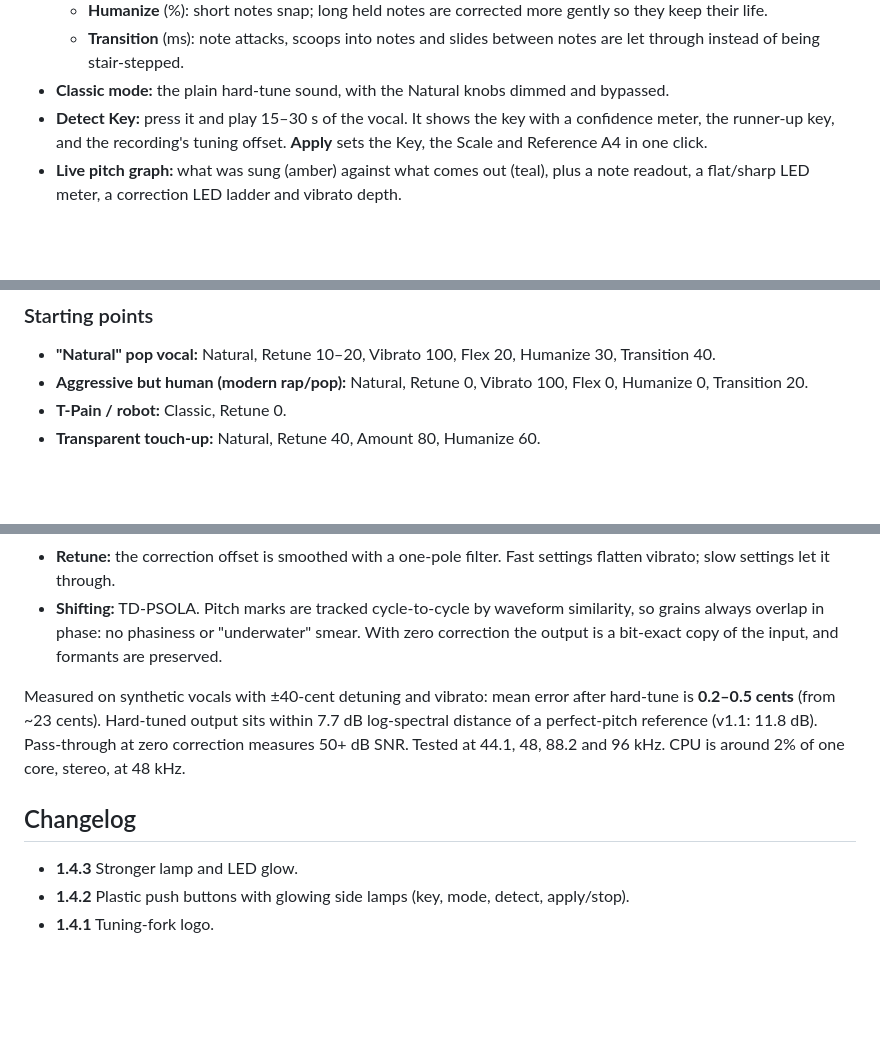
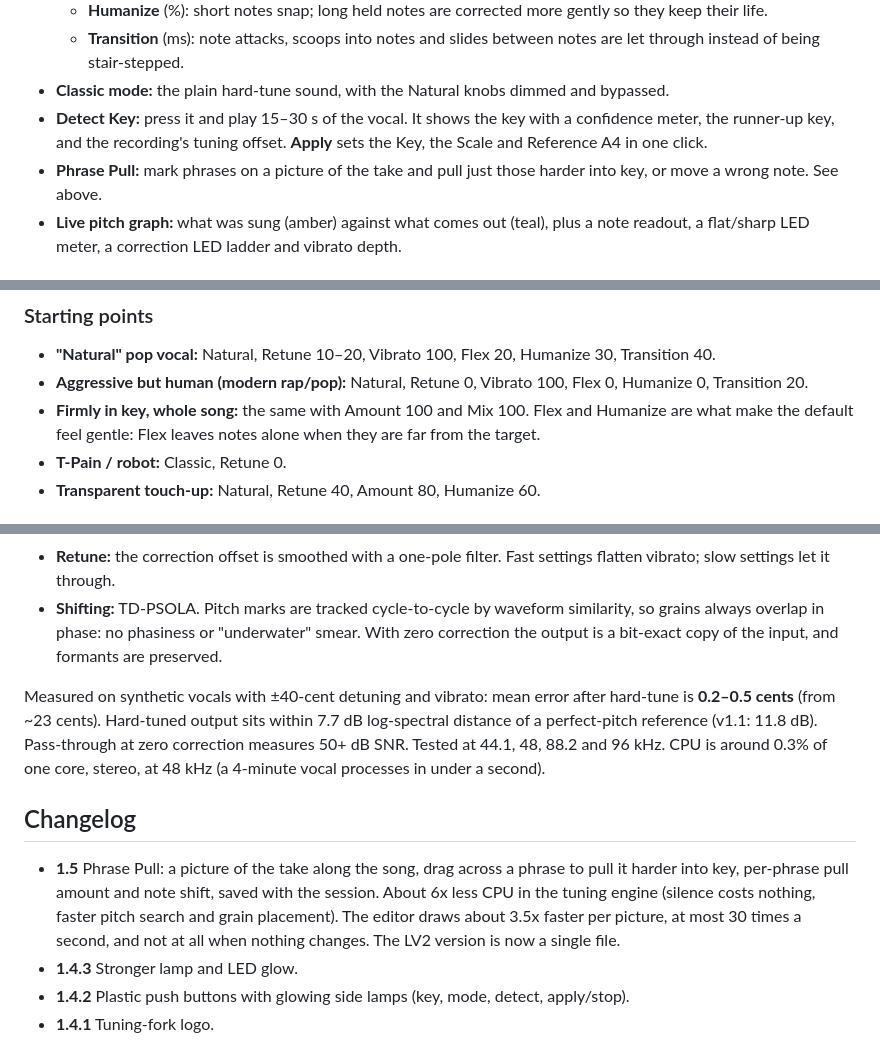
Before and after one commit to adinwalls/adin-brew, a Markdown page: plugins/TuneBrew/README.md, 3 parts joined by grey strips. Rendered like a GitHub page; blank space fills up the shorter version.

```diff
--- a/plugins/TuneBrew/README.md
+++ b/plugins/TuneBrew/README.md
@@ -28,6 +52,7 @@ Example audio is in [`demo/`](../../demo). Compare `vibrato_vocal_hardtune_CLASS
   - **Transition** (ms): note attacks, scoops into notes and slides between notes are let through instead of being stair-stepped.
 - **Classic mode:** the plain hard-tune sound, with the Natural knobs dimmed and bypassed.
 - **Detect Key:** press it and play 15–30 s of the vocal. It shows the key with a confidence meter, the runner-up key, and the recording's tuning offset. **Apply** sets the Key, the Scale and Reference A4 in one click.
+- **Phrase Pull:** mark phrases on a picture of the take and pull just those harder into key, or move a wrong note. See above.
 - **Live pitch graph:** what was sung (amber) against what comes out (teal), plus a note readout, a flat/sharp LED meter, a correction LED ladder and vibrato depth.
 
 ## The editor
@@ -54,6 +79,7 @@ Example audio is in [`demo/`](../../demo). Compare `vibrato_vocal_hardtune_CLASS
 
 - **"Natural" pop vocal:** Natural, Retune 10–20, Vibrato 100, Flex 20, Humanize 30, Transition 40.
 - **Aggressive but human (modern rap/pop):** Natural, Retune 0, Vibrato 100, Flex 0, Humanize 0, Transition 20.
+- **Firmly in key, whole song:** the same with Amount 100 and Mix 100. Flex and Humanize are what make the default feel gentle: Flex leaves notes alone when they are far from the target.
 - **T-Pain / robot:** Classic, Retune 0.
 - **Transparent touch-up:** Natural, Retune 40, Amount 80, Humanize 60.
 
@@ -73,10 +99,11 @@ Example audio is in [`demo/`](../../demo). Compare `vibrato_vocal_hardtune_CLASS
 - **Retune:** the correction offset is smoothed with a one-pole filter. Fast settings flatten vibrato; slow settings let it through.
 - **Shifting:** TD-PSOLA. Pitch marks are tracked cycle-to-cycle by waveform similarity, so grains always overlap in phase: no phasiness or "underwater" smear. With zero correction the output is a bit-exact copy of the input, and formants are preserved.
 
-Measured on synthetic vocals with ±40-cent detuning and vibrato: mean error after hard-tune is **0.2–0.5 cents** (from ~23 cents). Hard-tuned output sits within 7.7 dB log-spectral distance of a perfect-pitch reference (v1.1: 11.8 dB). Pass-through at zero correction measures 50+ dB SNR. Tested at 44.1, 48, 88.2 and 96 kHz. CPU is around 2% of one core, stereo, at 48 kHz.
+Measured on synthetic vocals with ±40-cent detuning and vibrato: mean error after hard-tune is **0.2–0.5 cents** (from ~23 cents). Hard-tuned output sits within 7.7 dB log-spectral distance of a perfect-pitch reference (v1.1: 11.8 dB). Pass-through at zero correction measures 50+ dB SNR. Tested at 44.1, 48, 88.2 and 96 kHz. CPU is around 0.3% of one core, stereo, at 48 kHz (a 4-minute vocal processes in under a second).
 
 ## Changelog
 
+- **1.5** Phrase Pull: a picture of the take along the song, drag across a phrase to pull it harder into key, per-phrase pull amount and note shift, saved with the session. About 6x less CPU in the tuning engine (silence costs nothing, faster pitch search and grain placement). The editor draws about 3.5x faster per picture, at most 30 times a second, and not at all when nothing changes. The LV2 version is now a single file.
 - **1.4.3** Stronger lamp and LED glow.
 - **1.4.2** Plastic push buttons with glowing side lamps (key, mode, detect, apply/stop).
 - **1.4.1** Tuning-fork logo.
```
Also changed, not shown: other parts of plugins/TuneBrew/README.md (+24 -0 lines), README.md (+1 -1 lines), docs/tunebrew-phrase-pull.png (added), 12 other files.
